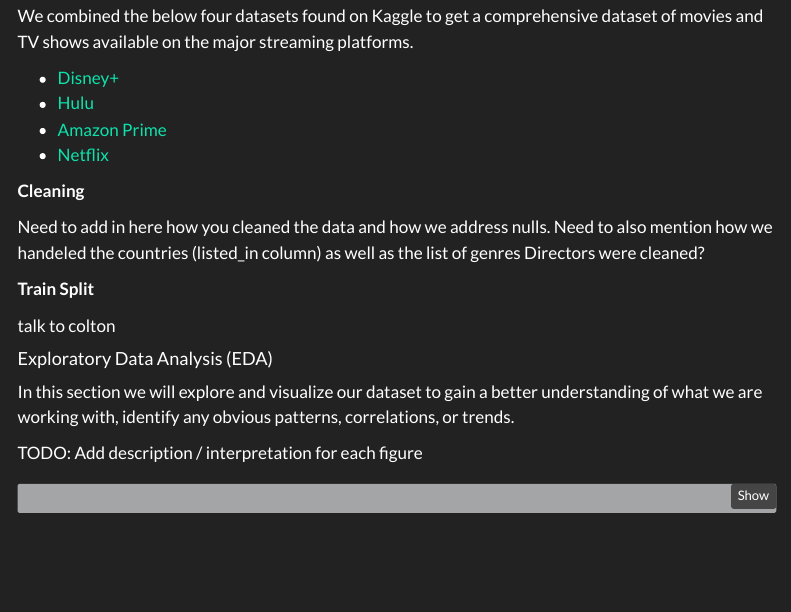
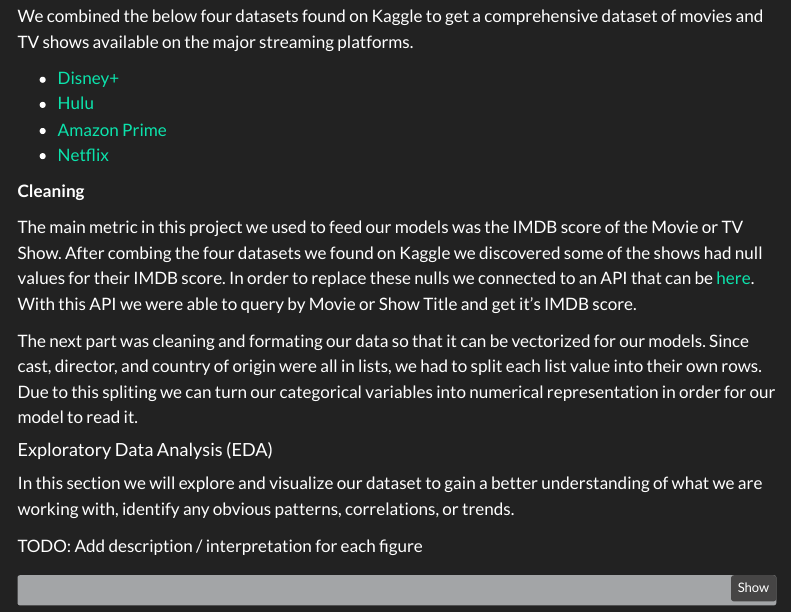
Before and after one commit to enau7/TV-Popularity-Project, a Quarto document (Presentables/index.qmd): the page in a window 1100 px wide, from 1270 px down. Rendered offline with R 4.5, knitr and Pandoc in place of Quarto, with nearby package versions; some code elsewhere in the file could not run offline; menus at the side of the page are left out.

Commit message:
updated website

```diff
--- a/Presentables/index.qmd
+++ b/Presentables/index.qmd
@@ -59,13 +59,10 @@
 
 **Cleaning**
 
-Need to add in here how you cleaned the data and how we address nulls.
-Need to also mention how we handeled the countries (listed_in column) as well as the list of genres
-Directors were cleaned?
+The main metric in this project we used to feed our models was the IMDB score of the Movie or TV Show. After combing the four datasets we found on Kaggle we discovered some of the shows had null values for their IMDB score. In order to replace these nulls we connected to an API that can be [here](https://rapidapi.com/linaspurinis/api/mdblist). With this API we were able to query by Movie or Show Title and get it's IMDB score.
 
-**Train Split**
+The next part was cleaning and formating our data so that it can be vectorized for our models. Since cast, director, and country of origin were all in lists, we had to split each list value into their own rows. Due to this spliting we can turn our categorical variables into numerical representation in order for our model to read it.
 
-talk to colton
 
 #### Exploratory Data Analysis (EDA)
 
```
